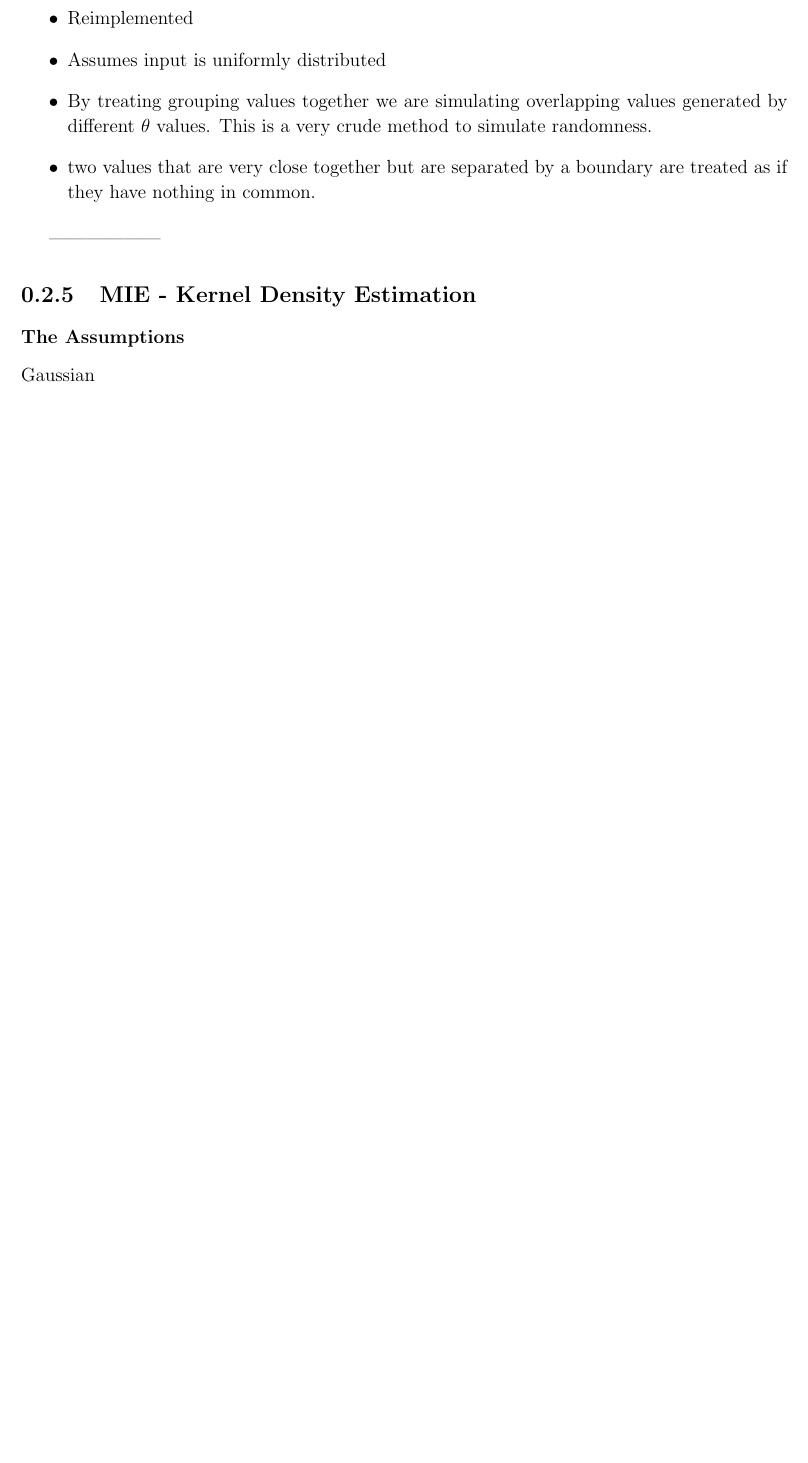
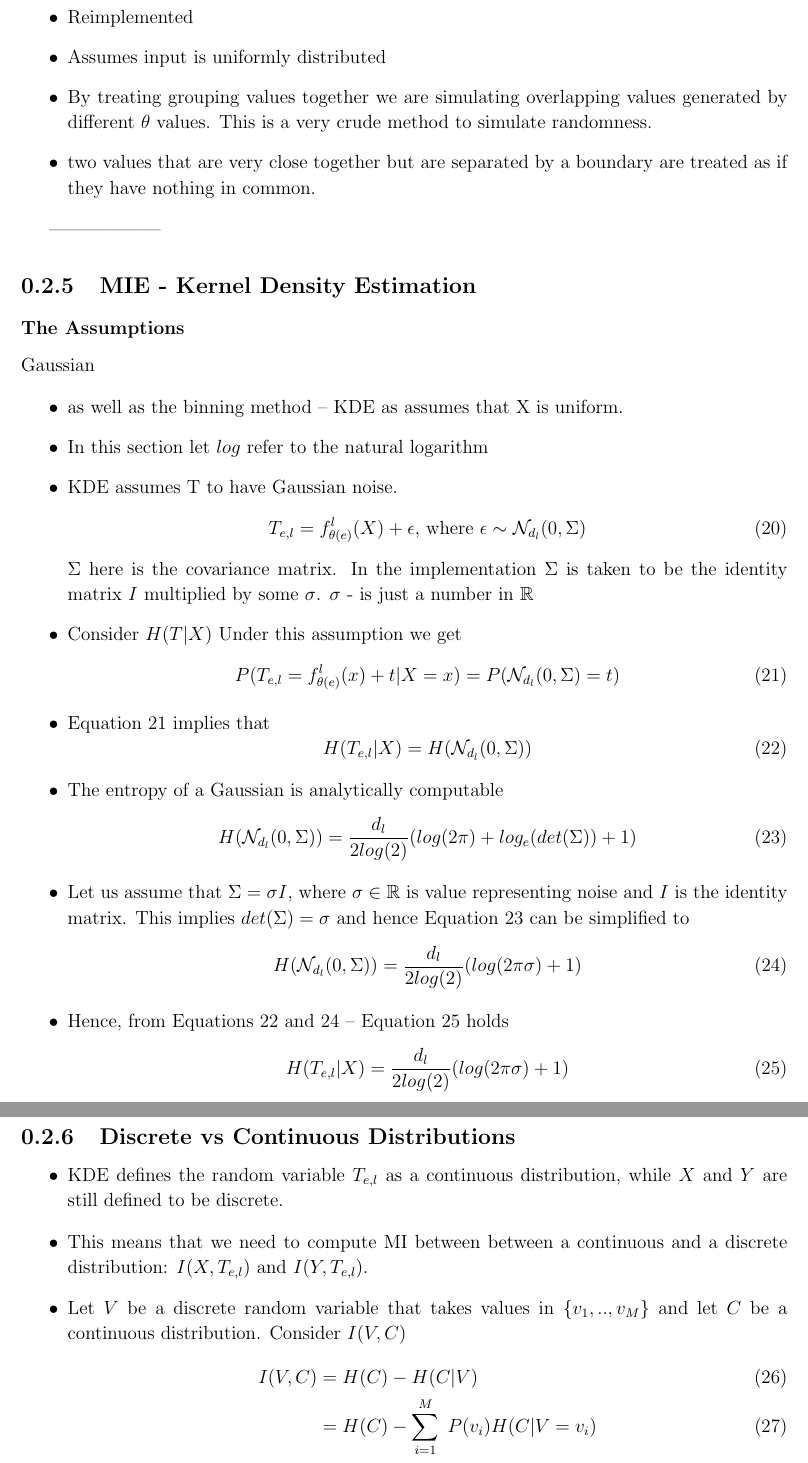
Before and after one commit to etherandrius/dissertation, a LaTeX document (main/implementation.tex): part of page 10 of 19 before the commit and two parts of pages 10 and 11 of 20 after it, the two joined at a grey line, cut so that both start at the same text, the shorter picture padded with empty space. The pictures show the PDF file main/implementation.pdf that the author committed with the source.

Commit message:
soo many notes

```diff
--- a/main/implementation.tex
+++ b/main/implementation.tex
@@ -443,3 +443,12 @@ Therefore, even if we were able to exactly compute MI values defined by
 
 \subsubsection{The Assumptions}
 
+\begin{itemize}
+  \item{
+      assumes X is uniform
+    }
+  \item{
+      simulates randomness by binning. What is binning?? takes in hyperparameter
+      $bins$
+    }
+  \item{
@@ -445,0 +460,10 @@ Therefore, even if we were able to exactly compute MI values defined by
+  \item{
+      Consider value $\hat{t}$ in \autoref{figRxtyBinning}, it can only obtain
+      values in the range $1,...,bins$
+    }
+  \item{
+      using binning to simulate randomness implies T can only take values in the
+      range {1,...,bins} -- that is rather than being a continuous variable T
+      is discrete.
+    }
+  \item{
@@ -445,0 +474 @@ Therefore, even if we were able to exactly compute MI values defined by
+  \item{
@@ -568,4 +600,28 @@ Therefore, even if we were able to exactly compute MI values defined by
 
 Gaussian
 
+\begin{itemize}
+  \item{
+      as well as the binning method -- KDE as assumes that X is uniform.
+    }
+  \item{
+      In this section let $log$ refer to the natural logarithm
+    }
+  \item{
+      KDE assumes T to have Gaussian noise.
+      \begin{equation}
+        T_{e,l} = f_{\theta(e)}^l(X) + \epsilon
+        \text{, where }\epsilon\sim\mathcal{N}_{d_l}(0,\Sigma)
+        \label{eqTwithNoise}
+      \end{equation}
+      $\Sigma$ here is the covariance matrix. In the implementation $\Sigma$ is
+      taken to be the identity matrix $I$ multiplied by some $\sigma$. $\sigma$
+      - is just a number in $\mathbb{R}$
 
+    }
+  \item{
+      Consider $H(T|X)$ Under this assumption we get
+      \begin{equation}
+        P(T_{e,l} = f_{\theta(e)}^l(x) + t | X = x)
+        =
+        P(\mathcal{N}_{d_l}(0, \Sigma) = t)
@@ -571,0 +637,52 @@ Gaussian
+        \label{eqEqualToGaussianEntropy}
+      \end{equation}
+    }
+  \item{
+      The entropy of a Gaussian is analytically computable
+      \begin{equation}
+        H(\mathcal{N}_{d_l}(0, \Sigma))
+        =
+        \frac{d_l}{2log(2)}(log(2\pi) + log_e({det(\Sigma)})+1)
+        \label{eqGaussianEntropy}
+      \end{equation}
+    }
+  \item{
+      Let us assume that $\Sigma = \sigma I$, where $\sigma\in\mathbb{R}$ is
+      value representing noise and $I$ is the identity matrix. This implies
+      $det(\Sigma) = \sigma$ and hence \autoref{eqGaussianEntropy} can be
+      simplified to
+      \begin{equation}
+        H(\mathcal{N}_{d_l}(0, \Sigma))
+        =
+        \frac{d_l}{2log(2)}(log(2\pi\sigma)+1)
+        \label{eqGaussianEntropy2}
+      \end{equation}
+    }
+  \item{
+      Hence, from Equations \ref{eqEqualToGaussianEntropy} and
+      \ref{eqGaussianEntropy2} -- \autoref{eqKDEEntropyFormulae} holds
+      \begin{equation}
+        H(T_{e,l}|X)
+        =
+        \frac{d_l}{2log(2)}(log(2\pi\sigma)+1)
+        \label{eqKDEEntropyFormulae}
+      \end{equation}
+    }
+\end{itemize}
+
+\subsection{Discrete vs Continuous Distributions}
+
+\begin{itemize}
+  \item{
+      KDE defines the random variable $T_{e,l}$ as a continuous distribution,
+      while $X$ and $Y$ are still defined to be discrete.
+    }
+  \item{
+      This means that we need to compute MI between between a continuous and a
+      discrete distribution: $I(X, T_{e,l})$ and $I(Y, T_{e,l})$.
+    }
+  \item{
+      Let $V$ be a discrete random variable that takes values in $\{v_1,..,v_M\}$ and let $C$ be a continuous
+      distribution. Consider $I(V, C)$
+      \begin{align}
+        I(V, C)&=H(C)-H(C|V)
```
Also changed, not shown: main/implementation.pdf, main/implementation.tex (32 more changed lines).
